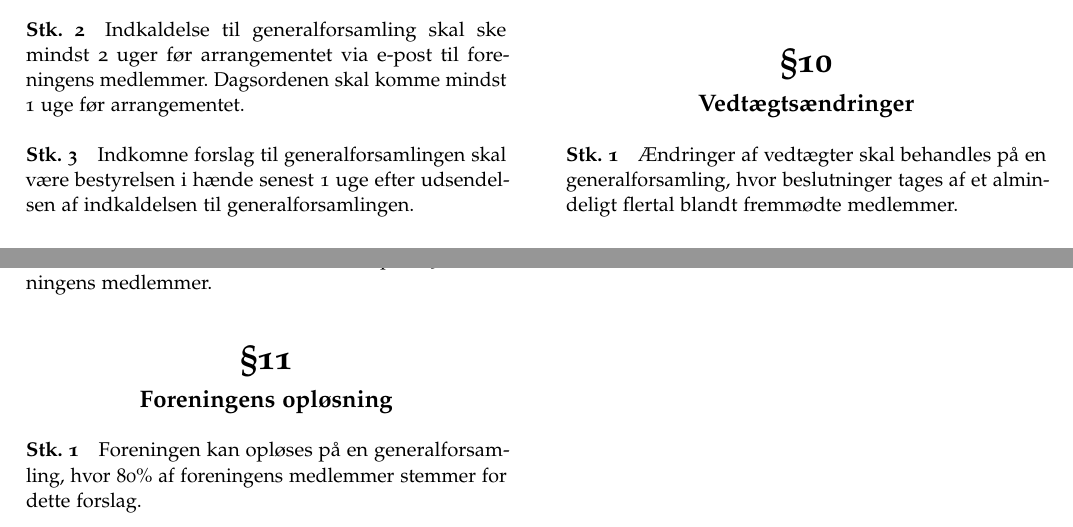
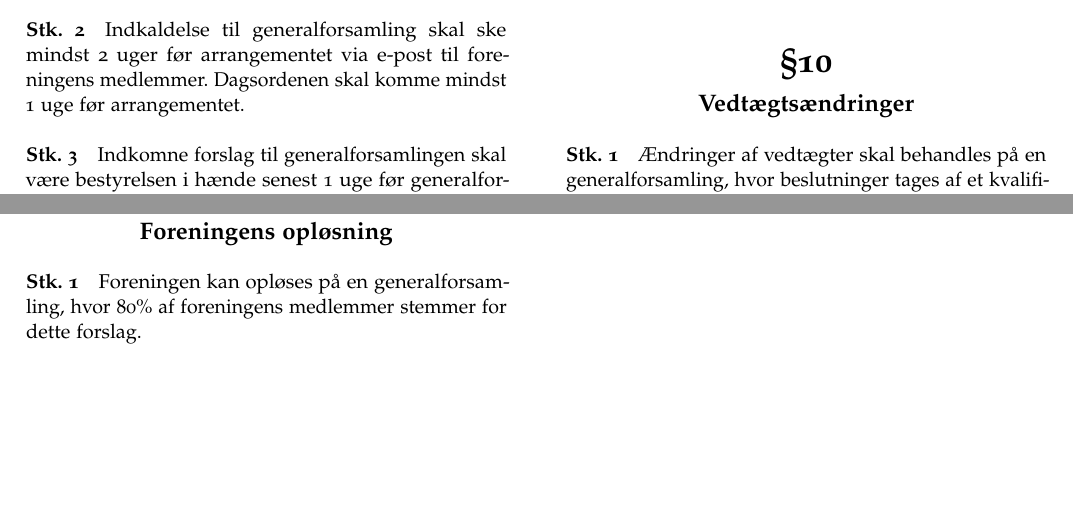
Before and after one commit to fredagscafeen/vedtaegter, a LaTeX book (main.tex): two parts of pages 2 and 3 of 3, joined at a grey line, cut so that both start at the same text, the shorter picture padded with empty space. Compiled offline with pdfLaTeX.

Commit message:
Updaterede vedtægter efter GF 2022

```diff
--- a/main.tex
+++ b/main.tex
@@ -140,8 +140,7 @@ medlemmer af direktionen; se dog \ref{s:directors_rules}.
 \section{} Indkaldelse til generalforsamling skal ske mindst 2 uger før arrangementet via e-post til foreningens
 medlemmer. Dagsordenen skal komme mindst 1 uge før arrangementet.
 
-\section{} Indkomne forslag til generalforsamlingen skal være bestyrelsen i hænde senest 1 uge efter
-udsendelsen af indkaldelsen til generalforsamlingen.
+\section{} Indkomne forslag til generalforsamlingen skal være bestyrelsen i hænde senest 1 uge før generalforsamlingen.
 
 \section{} Generalforsamlingen er beslutningsdygtig når 20\% af foreningens medlemmer er til stede. Der
 besluttes med almindeligt flertal og stemmeret har medlemmer af foreningen.
@@ -181,10 +180,7 @@ sine eventuelle aktiver, hæfter.
 
 \chapter{Vedtægtsændringer}
 
-\section{} Ændringer af vedtægter skal behandles på en generalforsamling, hvor beslutninger tages af et almindeligt flertal blandt fremmødte medlemmer.
-
-\section{} Vedtægterne \ref{s:gfexclusion}, \ref{s:disbandmentmoney} samt \ref{s:dateonbylaws} kan kun ændres af et kvalificeret flertal på 2/3 af
-foreningens medlemmer.
+\section{} Ændringer af vedtægter skal behandles på en generalforsamling, hvor beslutninger tages af et kvalificeret flertal på 2/3 af fremmødte medlemmer.
 
 
 \chapter{Foreningens opløsning}
```
